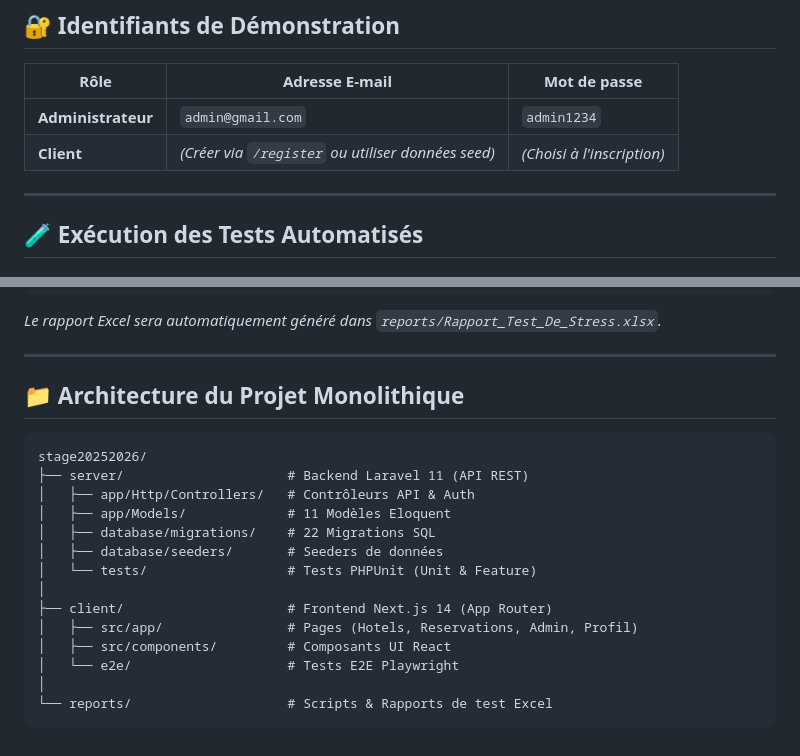
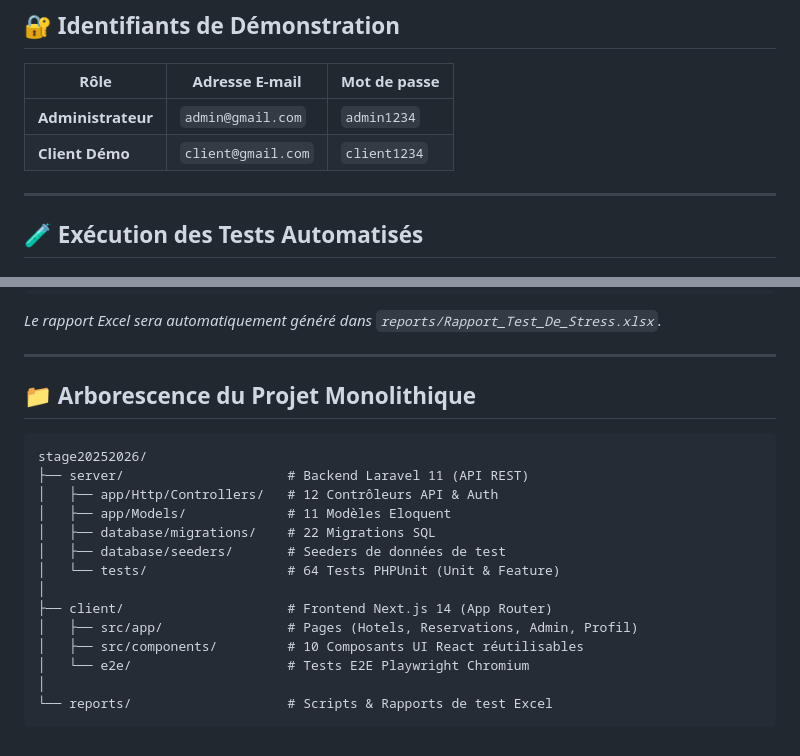
Before and after one commit to arwa2004/tunisie-booking, a Markdown page: README.md, 2 parts joined by grey strips. Drawn GitHub-style.

````diff
--- a/README.md
+++ b/README.md
@@ -91,7 +143,7 @@ L'application Web est désormais accessible à l'adresse : **`http://localhost:3
 | Rôle | Adresse E-mail | Mot de passe |
 |---|---|---|
 | **Administrateur** | `admin@gmail.com` | `admin1234` |
-| **Client** | *(Créer via `/register` ou utiliser données seed)* | *(Choisi à l'inscription)* |
+| **Client Démo** | `client@gmail.com` | `client1234` |
 
 ---
 
@@ -128,21 +180,21 @@ node reports/run-stress-test.js
 
 ---
 
-## 📁 Architecture du Projet Monolithique
+## 📁 Arborescence du Projet Monolithique
 
 ```
 stage20252026/
 ├── server/                     # Backend Laravel 11 (API REST)
-│   ├── app/Http/Controllers/   # Contrôleurs API & Auth
+│   ├── app/Http/Controllers/   # 12 Contrôleurs API & Auth
 │   ├── app/Models/             # 11 Modèles Eloquent
 │   ├── database/migrations/    # 22 Migrations SQL
-│   ├── database/seeders/       # Seeders de données
-│   └── tests/                  # Tests PHPUnit (Unit & Feature)
+│   ├── database/seeders/       # Seeders de données de test
+│   └── tests/                  # 64 Tests PHPUnit (Unit & Feature)
 │
 ├── client/                     # Frontend Next.js 14 (App Router)
 │   ├── src/app/                # Pages (Hotels, Reservations, Admin, Profil)
-│   ├── src/components/         # Composants UI React
-│   └── e2e/                    # Tests E2E Playwright
+│   ├── src/components/         # 10 Composants UI React réutilisables
+│   └── e2e/                    # Tests E2E Playwright Chromium
 │
 └── reports/                    # Scripts & Rapports de test Excel
 ```
````
Also changed, not shown: other parts of README.md (+55 -3 lines).
